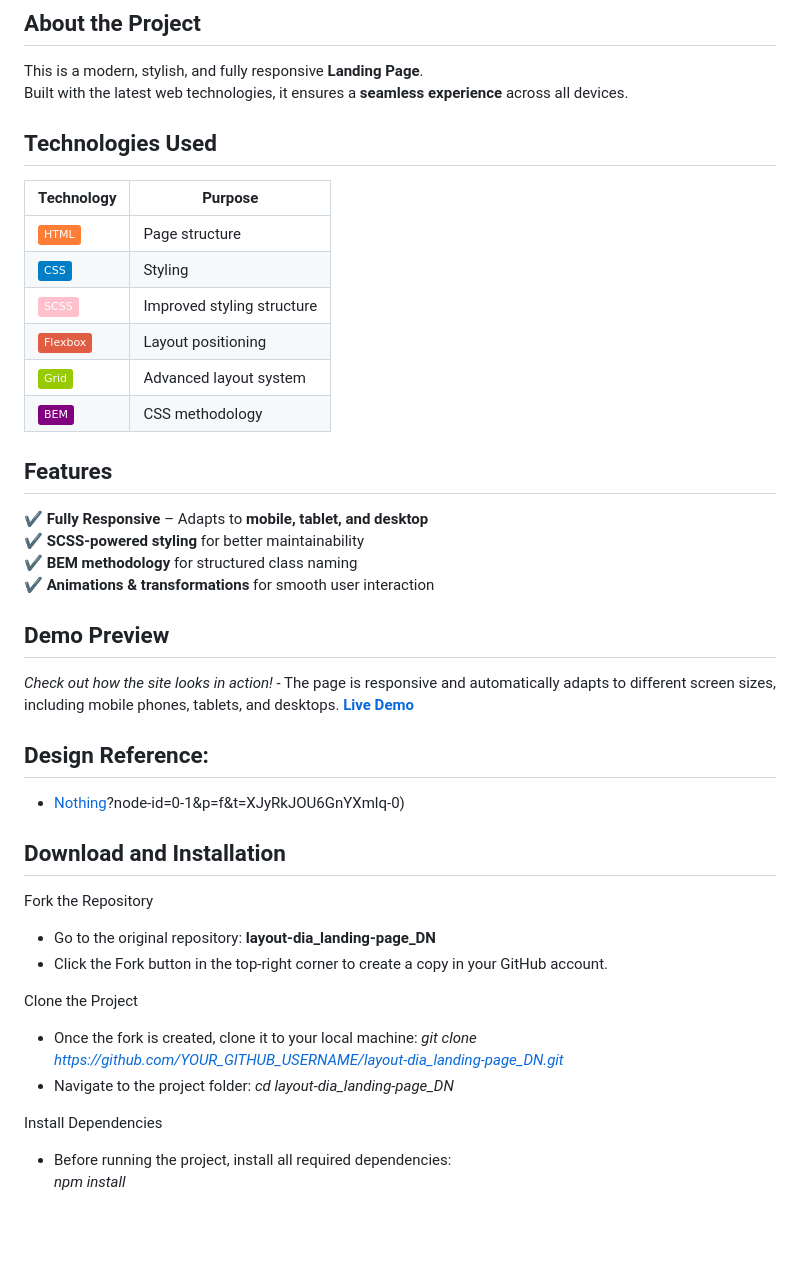
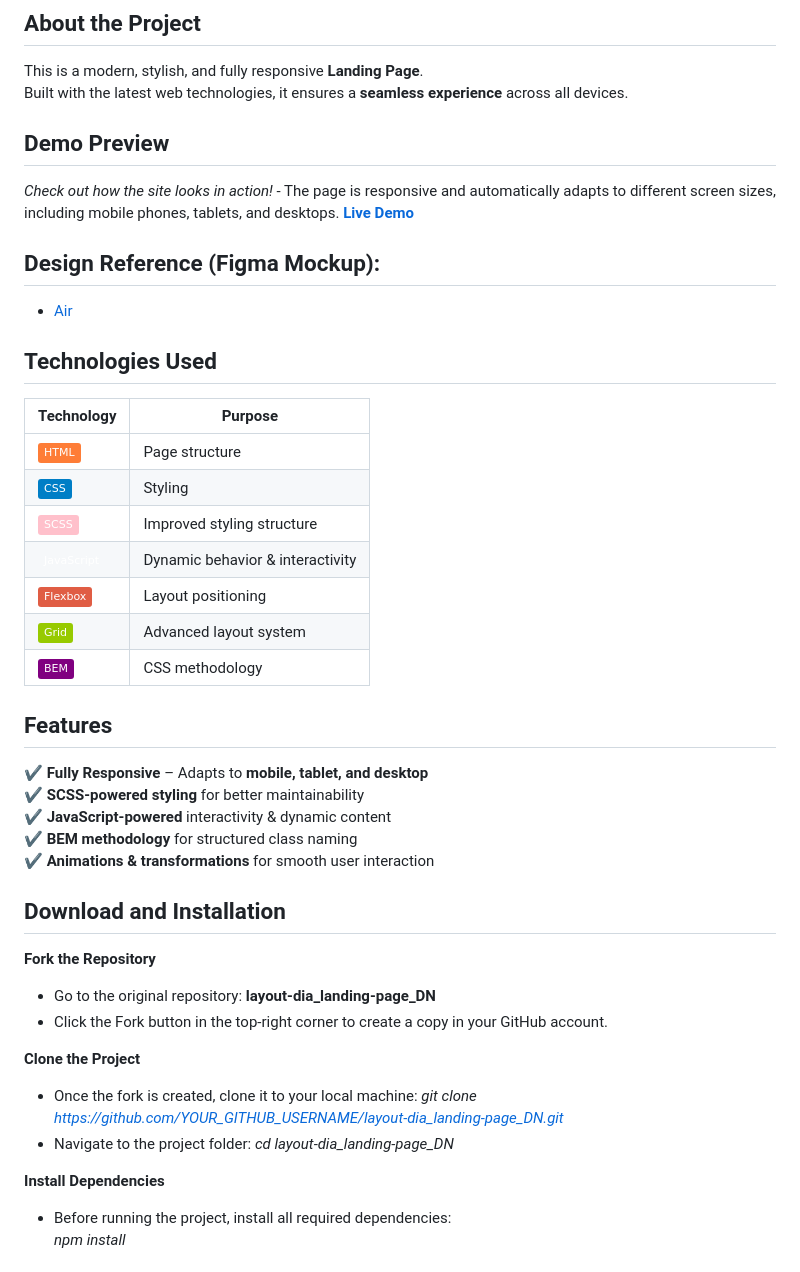
Before and after one commit to DariaNastas/layout-dia_landing-page_DN, a Markdown page: README.md, the part around the change. GitHub-like rendering; badges without logos; blank space fills up the shorter version.

```diff
--- a/README.md
+++ b/README.md
@@ -4,6 +4,14 @@
 
 This is a modern, stylish, and fully responsive **Landing Page**.
 Built with the latest web technologies, it ensures a **seamless experience** across all devices.
+
+## Demo Preview
+*Check out how the site looks in action!* - The page is responsive and automatically adapts to different screen sizes, including mobile phones, tablets, and desktops.
+**[Live Demo](https://darianastas.github.io/layout-dia_landing-page_DN/)**
+
+## Design Reference (Figma Mockup):
+- [Air](https://www.figma.com/file/7qwsWggv9BAxMi2VPhBuPr/Air-(formerly-Dia)?node-id=9138%3A35)
+
 
 ## Technologies Used
 
@@ -12,37 +20,32 @@ Built with the latest web technologies, it ensures a **seamless experience** acr
 | ![HTML](https://img.shields.io/badge/-HTML-orange) | Page structure |
 | ![CSS](https://img.shields.io/badge/-CSS-blue) | Styling |
 | ![SCSS](https://img.shields.io/badge/-SCSS-pink) | Improved styling structure |
+| ![SCSS](https://img.shields.io/badge/-JavaScript-gren) | Dynamic behavior & interactivity |
 | ![Flexbox](https://img.shields.io/badge/-Flexbox-red) | Layout positioning |
 | ![Grid](https://img.shields.io/badge/-Grid-green) | Advanced layout system |
 | ![BEM](https://img.shields.io/badge/-BEM-purple) | CSS methodology |
+
 
 ## Features
 
 ✔ **Fully Responsive** – Adapts to **mobile, tablet, and desktop**
 ✔ **SCSS-powered styling** for better maintainability
+✔ **JavaScript-powered** interactivity & dynamic content
 ✔ **BEM methodology** for structured class naming
 ✔ **Animations & transformations** for smooth user interaction
 
-## Demo Preview
-*Check out how the site looks in action!* - The page is responsive and automatically adapts to different screen sizes, including mobile phones, tablets, and desktops.
-**[Live Demo](https://darianastas.github.io/layout-dia_landing-page_DN/)**
-
-## Design Reference:
-- [Nothing](https://www.figma.com/design/7qwsWggv9BAxMi2VPhBuPr/Air-(formerly-Dia))?node-id=0-1&p=f&t=XJyRkJOU6GnYXmlq-0)
-
-
 ## Download and Installation
-Fork the Repository
+**Fork the Repository**
 - Go to the original repository: **layout-dia_landing-page_DN**
 - Click the Fork button in the top-right corner to create a copy in your GitHub account.
 
-Clone the Project
+**Clone the Project**
 - Once the fork is created, clone it to your local machine:
 *git clone https://github.com/YOUR_GITHUB_USERNAME/layout-dia_landing-page_DN.git*
 - Navigate to the project folder:
 *cd layout-dia_landing-page_DN*
 
-Install Dependencies
+**Install Dependencies**
 - Before running the project, install all required dependencies:
 *npm install*
 
```
